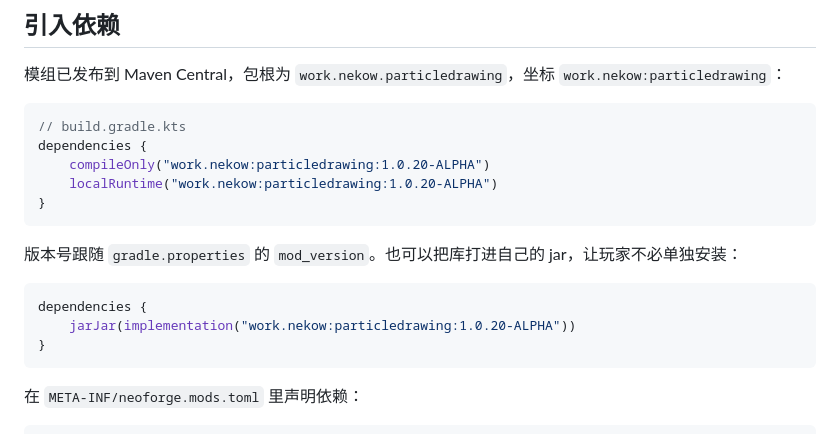
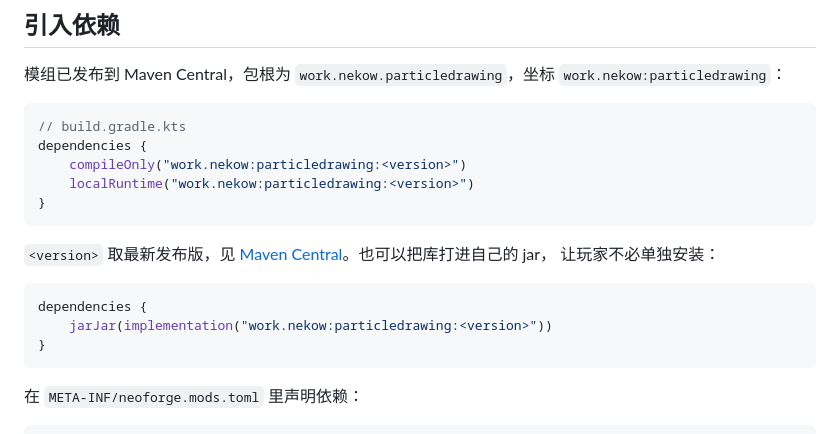
Before and after one commit to NekoWs/ParticleDrawing, a Markdown page: doc/getting-started.md, the part around the change. Drawn GitHub-style.

````diff
--- a/doc/getting-started.md
+++ b/doc/getting-started.md
@@ -17,16 +17,18 @@
 ```kotlin
 // build.gradle.kts
 dependencies {
-    compileOnly("work.nekow:particledrawing:1.0.20-ALPHA")
-    localRuntime("work.nekow:particledrawing:1.0.20-ALPHA")
+    compileOnly("work.nekow:particledrawing:<version>")
+    localRuntime("work.nekow:particledrawing:<version>")
 }
 ```
 
-版本号跟随 `gradle.properties` 的 `mod_version`。也可以把库打进自己的 jar，让玩家不必单独安装：
+`<version>` 取最新发布版，见
+[Maven Central](https://central.sonatype.com/artifact/work.nekow/particledrawing)。也可以把库打进自己的 jar，
+让玩家不必单独安装：
 
 ```kotlin
 dependencies {
-    jarJar(implementation("work.nekow:particledrawing:1.0.20-ALPHA"))
+    jarJar(implementation("work.nekow:particledrawing:<version>"))
 }
 ```
 
````
Also changed, not shown: README.md (+8 -7 lines), README.zh-CN.md (+7 -7 lines).
